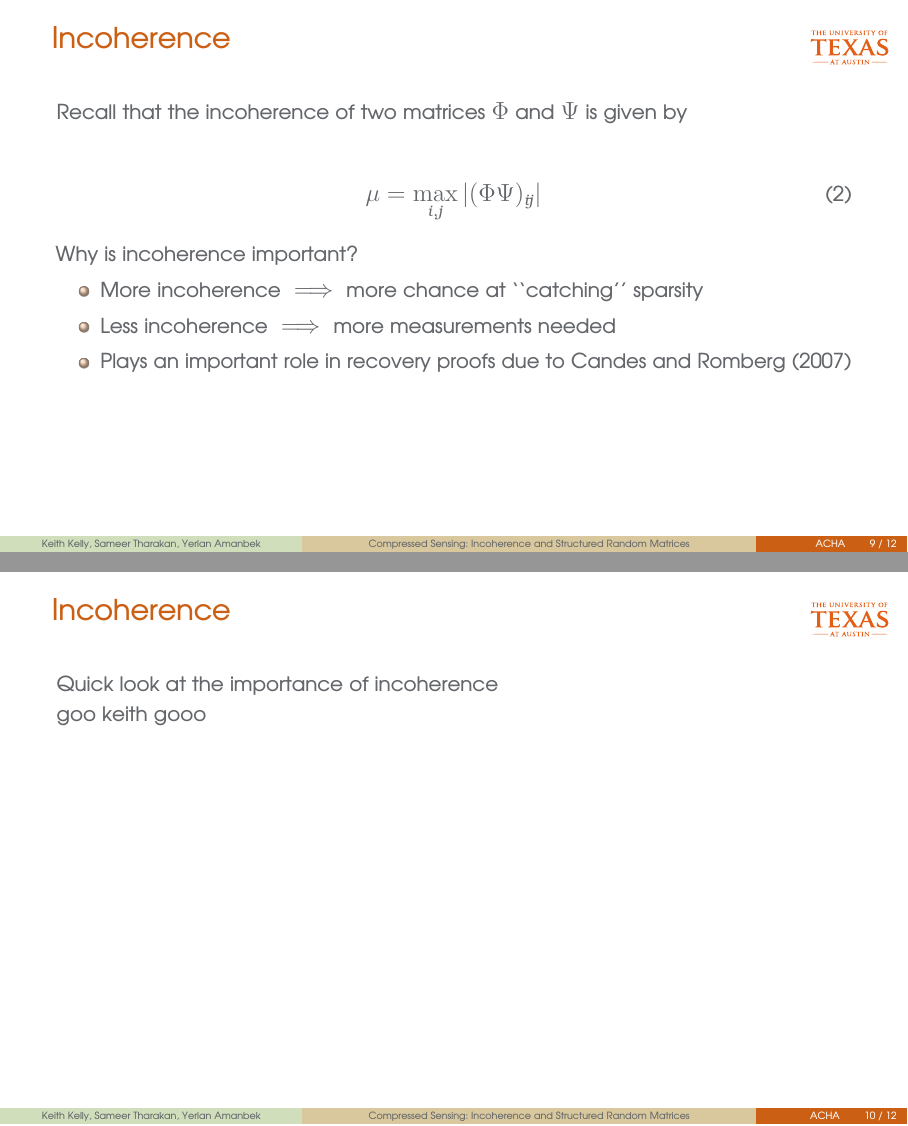
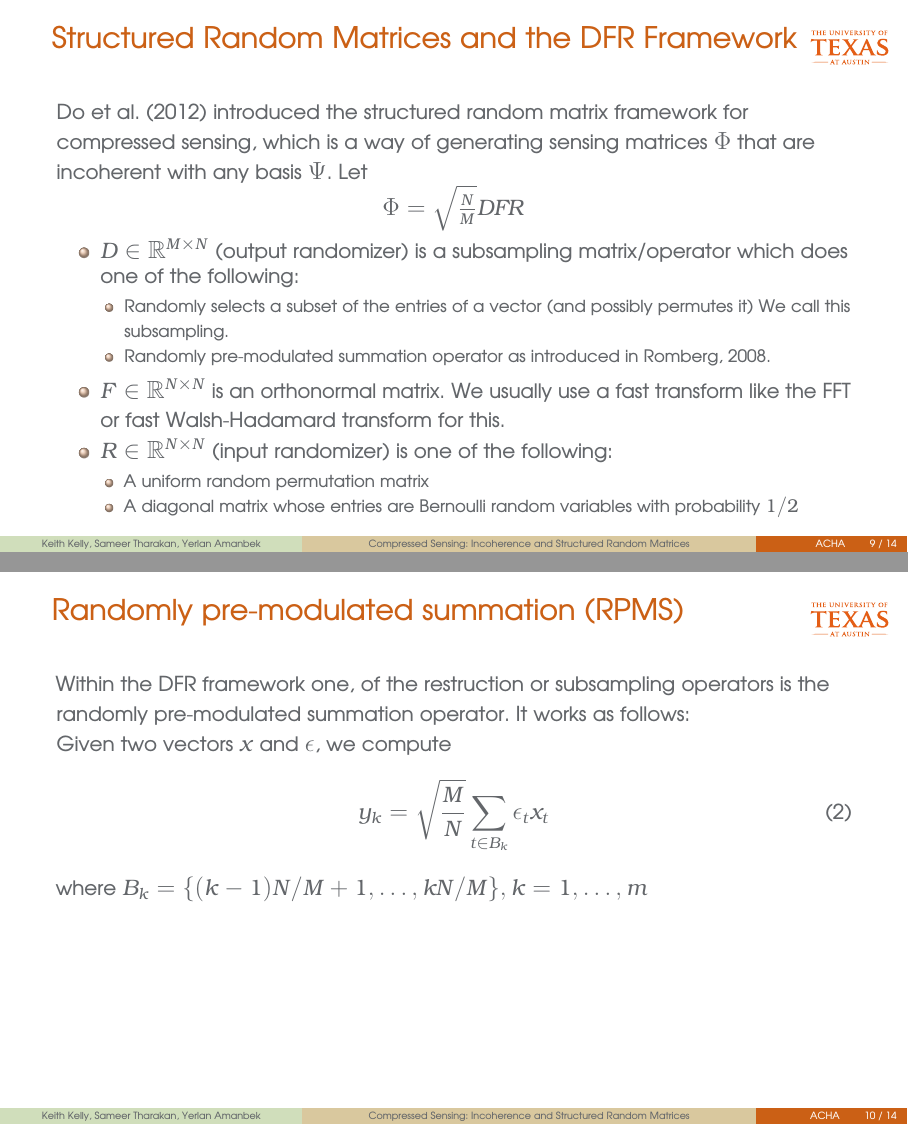
Before and after one commit to stharakan/ACHA_final, a LaTeX poster (presentation/presentation.tex, which reads presentation/incoherence.tex, presentation/structuredrandom.tex): pages 10 and 11 of 13 before the commit and pages 9 and 10 of 15 after it, joined at a grey line. Compiled offline with pdfLaTeX.

Commit message:
Adding updates to structuredrandom.tex and incoherence.tex

```diff
--- a/presentation/incoherence.tex
+++ b/presentation/incoherence.tex
@@ -30,4 +30,3 @@ Why is incoherence important?
 \framesubtitle{~~}  %% needed for proper positioning of the logo ...
 Quick look at the importance of incoherence
 
-goo keith gooo
--- /dev/null
+++ b/presentation/structuredrandom.tex
@@ -0,0 +1,49 @@
+%%%%%%%%%%%%%%%%%%%%%%%%%%%%%%%%%%%%%%
+%% Frame
+%%%%%%%%%%%%%%%%%%%%%%%%%%%%%%%%%%%%%%
+
+\begin{frame}[t]
+	\frametitle{Structured Random Matrices and the DFR Framework}
+	\framesubtitle{~~}  %% needed for proper positioning of the logo ...
+
+	Do et al. (2012) introduced the structured random matrix framework for compressed sensing,
+	which is a way of generating sensing matrices $\Phi$ that are incoherent with any basis $\Psi$. Let
+
+	\centering
+	$	\Phi = \sqrt{\frac{N}{M}}DFR$
+
+	\begin{itemize}
+	\item $D\in \mathbb{R}^{M\times N}$ (output randomizer) is a subsampling matrix/operator which does one of the following:
+		\begin{itemize}
+		\item Randomly selects a subset of the entries of a vector (and possibly permutes it) We call this subsampling.
+		\item Randomly pre-modulated summation operator as introduced in Romberg, 2008.
+		\end{itemize}
+	\item $F\in\mathbb{R}^{N\times N}$ is an orthonormal matrix. We usually use a fast transform like the FFT or
+		fast Walsh-Hadamard transform for this.
+	\item $R\in\mathbb{R}^{N\times N}$ (input randomizer) is one of the following:
+		\begin{itemize}
+			\item A uniform random permutation matrix
+			\item A diagonal matrix whose entries are Bernoulli random variables with probability $1/2$
+		\end{itemize}
+	\end{itemize}
+
+\end{frame}
+
+%%%%%%%%%%%%%%%%%%%%%%%%%%%%%%%%%%%%%%
+%% Frame
+%%%%%%%%%%%%%%%%%%%%%%%%%%%%%%%%%%%%%%
+\begin{frame}[t]
+	\frametitle{Randomly pre-modulated summation (RPMS)}
+	\framesubtitle{~~}  %% needed for proper positioning of the logo ...
+
+	Within the DFR framework one, of the restruction or subsampling operators is the
+	randomly pre-modulated summation operator. It works as follows:
+
+	Given two vectors $x$ and $\epsilon$, we compute
+	\begin{equation}
+		y_k = \sqrt{\frac{M}{N}}\sum_{t\in B_k}\epsilon_t x_t
+	\end{equation}
+	where
+	$B_k = \{(k-1)N/M + 1, \ldots, kN/M  \}, k = 1,\ldots,m$
+
+\end{frame}
```
Also changed, not shown: presentation/presentation.tex (+3 -1 lines), presentation/incoherence.tex (5 more changed lines).
